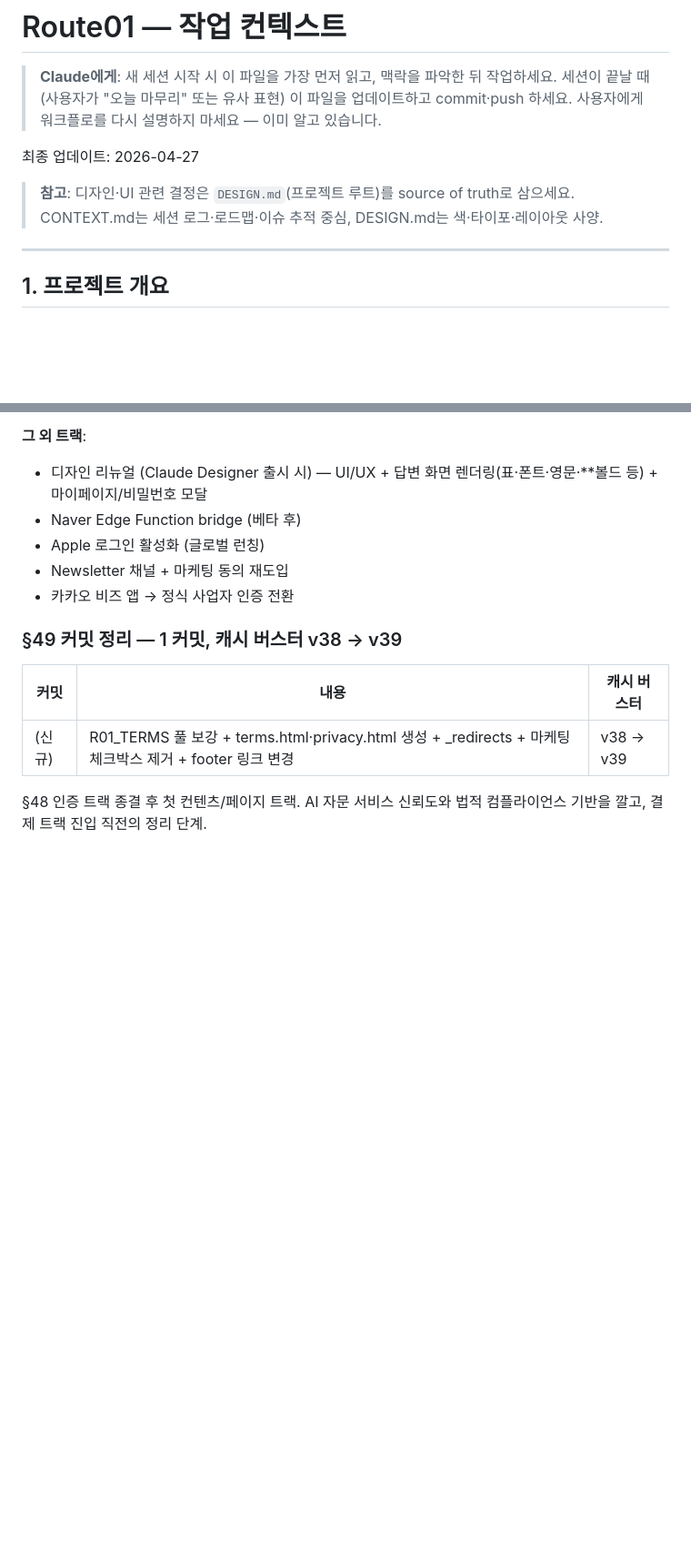
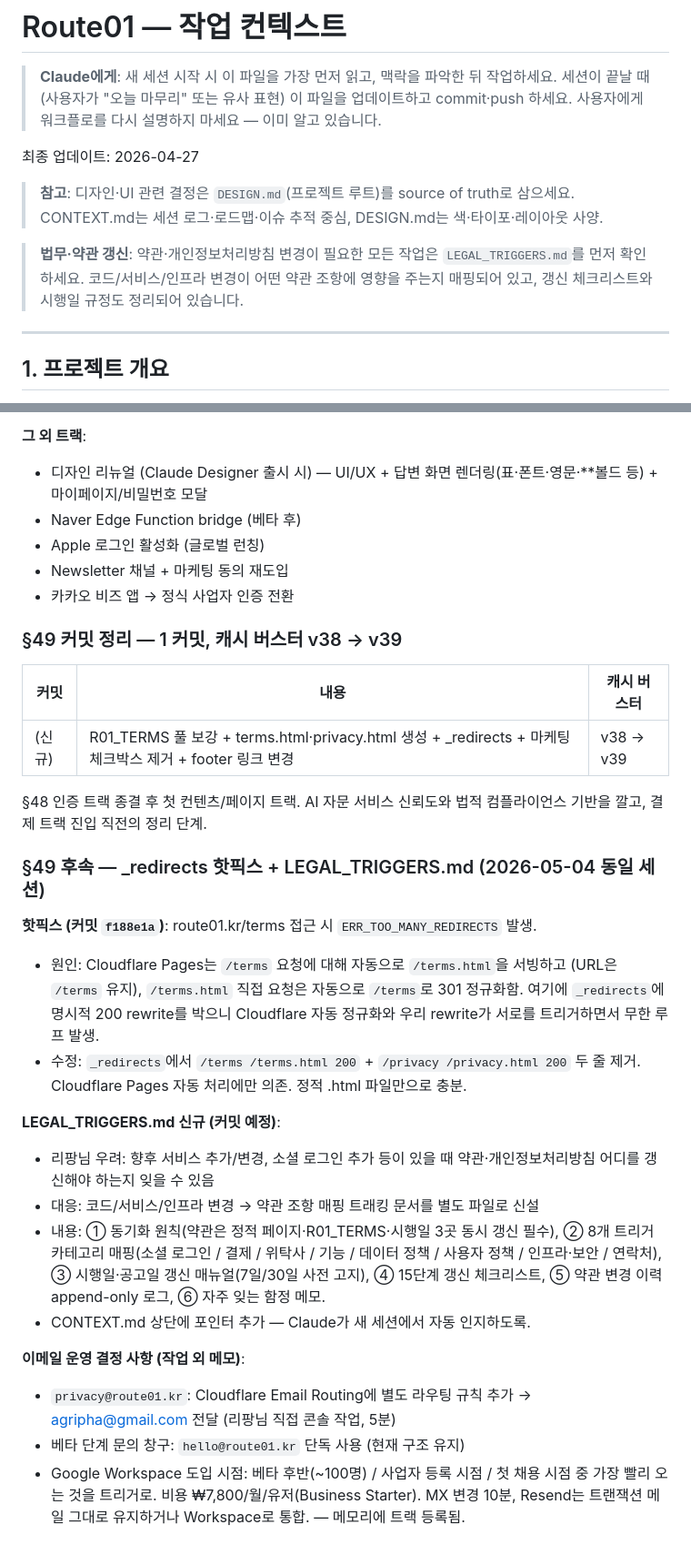
Before and after one commit to agripha9/route01, a Markdown page: CONTEXT.md, 2 parts joined by grey strips. Shown at 91% size. GitHub-like rendering; blank space fills up the shorter version.

```diff
--- a/CONTEXT.md
+++ b/CONTEXT.md
@@ -5,6 +5,8 @@
 최종 업데이트: 2026-04-27
 
 > **참고**: 디자인·UI 관련 결정은 `DESIGN.md`(프로젝트 루트)를 source of truth로 삼으세요. CONTEXT.md는 세션 로그·로드맵·이슈 추적 중심, DESIGN.md는 색·타이포·레이아웃 사양.
+
+> **법무·약관 갱신**: 약관·개인정보처리방침 변경이 필요한 모든 작업은 `LEGAL_TRIGGERS.md`를 먼저 확인하세요. 코드/서비스/인프라 변경이 어떤 약관 조항에 영향을 주는지 매핑되어 있고, 갱신 체크리스트와 시행일 규정도 정리되어 있습니다.
 
 ---
 
@@ -2364,3 +2366,20 @@ f9933c7 fix(pw-change): wrap modal in <form> + add autocomplete attrs
 | (신규) | R01_TERMS 풀 보강 + terms.html·privacy.html 생성 + _redirects + 마케팅 체크박스 제거 + footer 링크 변경 | v38 → v39 |
 
 §48 인증 트랙 종결 후 첫 컨텐츠/페이지 트랙. AI 자문 서비스 신뢰도와 법적 컴플라이언스 기반을 깔고, 결제 트랙 진입 직전의 정리 단계.
+
+### §49 후속 — _redirects 핫픽스 + LEGAL_TRIGGERS.md (2026-05-04 동일 세션)
+
+**핫픽스 (커밋 `f188e1a`)**: route01.kr/terms 접근 시 `ERR_TOO_MANY_REDIRECTS` 발생.
+- 원인: Cloudflare Pages는 `/terms` 요청에 대해 자동으로 `/terms.html`을 서빙하고 (URL은 `/terms` 유지), `/terms.html` 직접 요청은 자동으로 `/terms`로 301 정규화함. 여기에 `_redirects`에 명시적 200 rewrite를 박으니 Cloudflare 자동 정규화와 우리 rewrite가 서로를 트리거하면서 무한 루프 발생.
+- 수정: `_redirects`에서 `/terms /terms.html 200` + `/privacy /privacy.html 200` 두 줄 제거. Cloudflare Pages 자동 처리에만 의존. 정적 .html 파일만으로 충분.
+
+**LEGAL_TRIGGERS.md 신규 (커밋 예정)**:
+- 리팡님 우려: 향후 서비스 추가/변경, 소셜 로그인 추가 등이 있을 때 약관·개인정보처리방침 어디를 갱신해야 하는지 잊을 수 있음
+- 대응: 코드/서비스/인프라 변경 → 약관 조항 매핑 트래킹 문서를 별도 파일로 신설
+- 내용: ① 동기화 원칙(약관은 정적 페이지·R01_TERMS·시행일 3곳 동시 갱신 필수), ② 8개 트리거 카테고리 매핑(소셜 로그인 / 결제 / 위탁사 / 기능 / 데이터 정책 / 사용자 정책 / 인프라·보안 / 연락처), ③ 시행일·공고일 갱신 매뉴얼(7일/30일 사전 고지), ④ 15단계 갱신 체크리스트, ⑤ 약관 변경 이력 append-only 로그, ⑥ 자주 잊는 함정 메모.
+- CONTEXT.md 상단에 포인터 추가 — Claude가 새 세션에서 자동 인지하도록.
+
+**이메일 운영 결정 사항 (작업 외 메모)**:
+- `privacy@route01.kr`: Cloudflare Email Routing에 별도 라우팅 규칙 추가 → agripha@gmail.com 전달 (리팡님 직접 콘솔 작업, 5분)
+- 베타 단계 문의 창구: `hello@route01.kr` 단독 사용 (현재 구조 유지)
+- Google Workspace 도입 시점: 베타 후반(~100명) / 사업자 등록 시점 / 첫 채용 시점 중 가장 빨리 오는 것을 트리거로. 비용 ₩7,800/월/유저(Business Starter). MX 변경 10분, Resend는 트랜잭션 메일 그대로 유지하거나 Workspace로 통합. — 메모리에 트랙 등록됨.
```
Also changed, not shown: LEGAL_TRIGGERS.md (added, +210 -0 lines).
